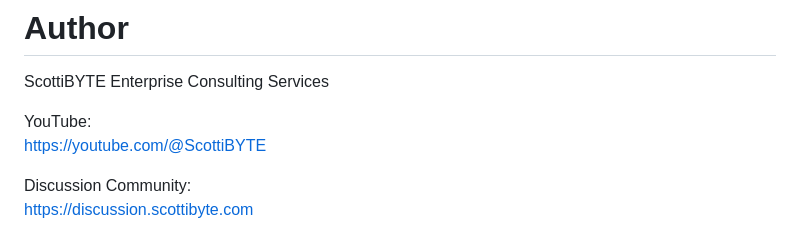
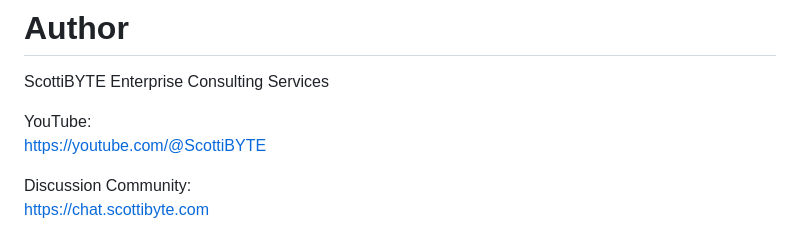
Before and after one commit to ScottiBYTE/unifi-client-manager, a Markdown page: README.md, the part around the change. GitHub-like rendering.

```diff
--- a/README.md
+++ b/README.md
@@ -234,4 +234,4 @@ YouTube:
 https://youtube.com/@ScottiBYTE
 
 Discussion Community:
-https://discussion.scottibyte.com
+https://chat.scottibyte.com
```
